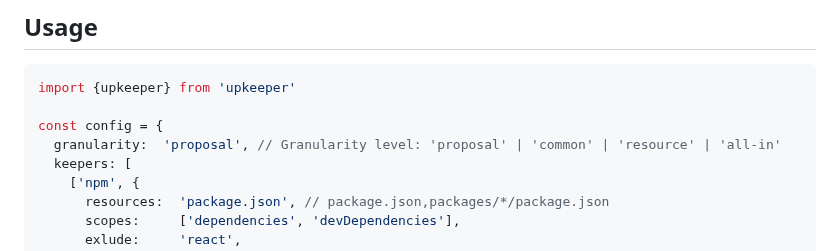
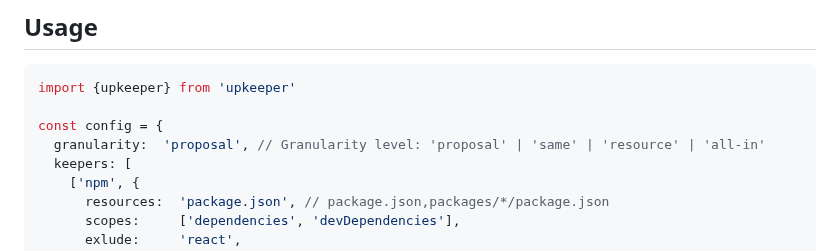
Before and after one commit to antongolub/misc, a Markdown page: packages/upkeeper/README.md, the part around the change. Drawn GitHub-style.

Commit message:
chore(upkeeper): fix example

```diff
--- a/packages/upkeeper/README.md
+++ b/packages/upkeeper/README.md
@@ -26,7 +26,7 @@ npm i upkeeper
 import {upkeeper} from 'upkeeper'
 
 const config = {
-  granularity:  'proposal', // Granularity level: 'proposal' | 'common' | 'resource' | 'all-in'
+  granularity:  'proposal', // Granularity level: 'proposal' | 'same' | 'resource' | 'all-in'
   keepers: [
     ['npm', {
       resources:  'package.json', // package.json,packages/*/package.json
```
